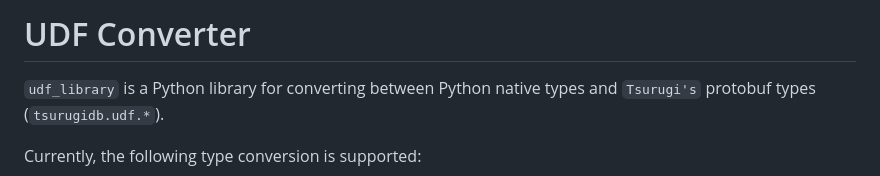
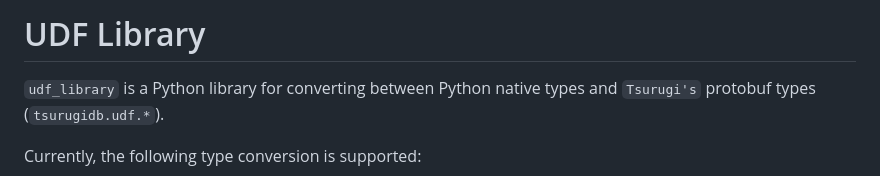
Before and after one commit to project-tsurugi/tsurugi-udf, a Markdown page: udf_library/README.md, the part around the change. GitHub-like rendering.

```diff
--- a/udf_library/README.md
+++ b/udf_library/README.md
@@ -1,4 +1,4 @@
-# UDF Converter
+# UDF Library
 
 `udf_library` is a Python library for converting between Python native types and `Tsurugi's` protobuf types (`tsurugidb.udf.*`).
 
```
